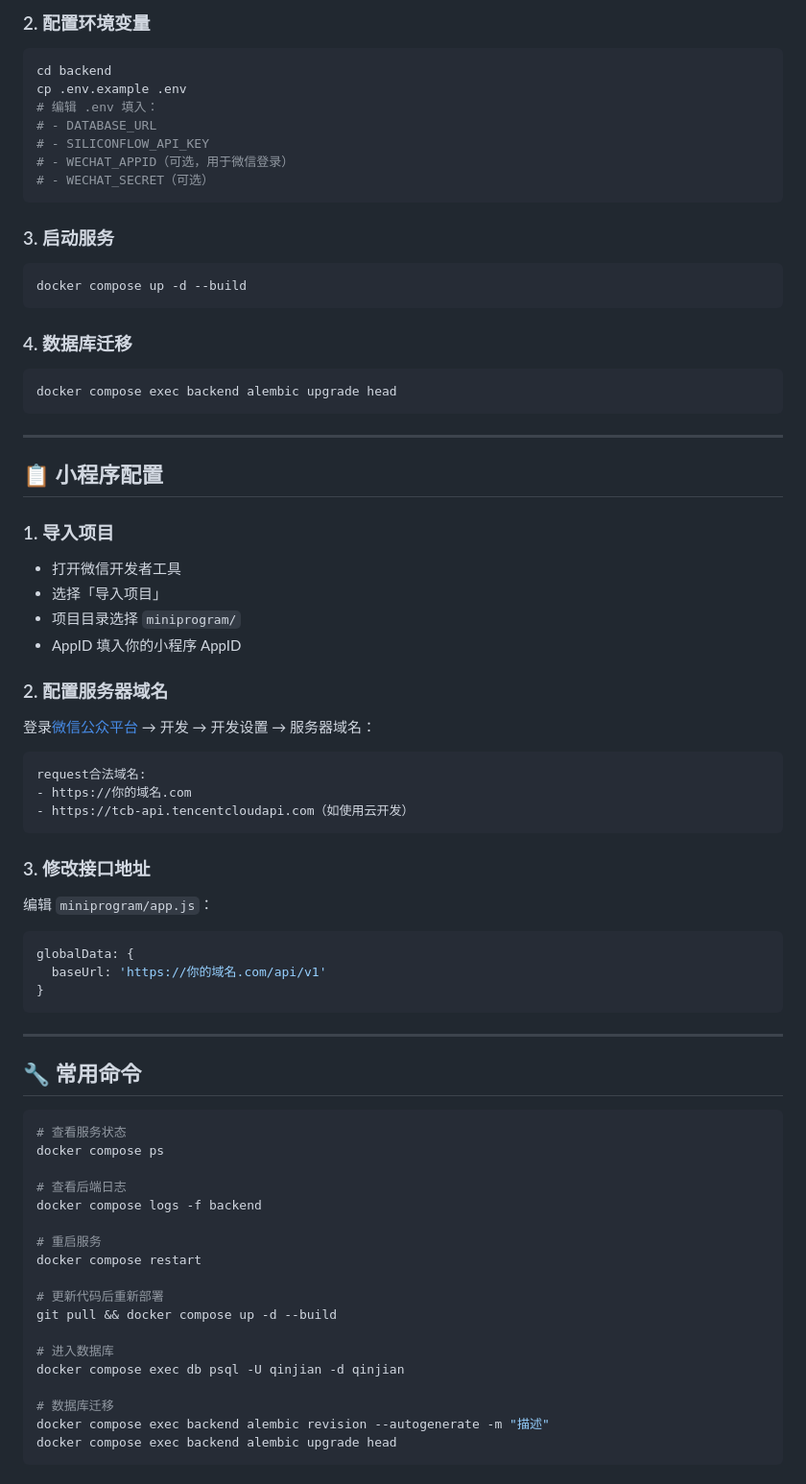
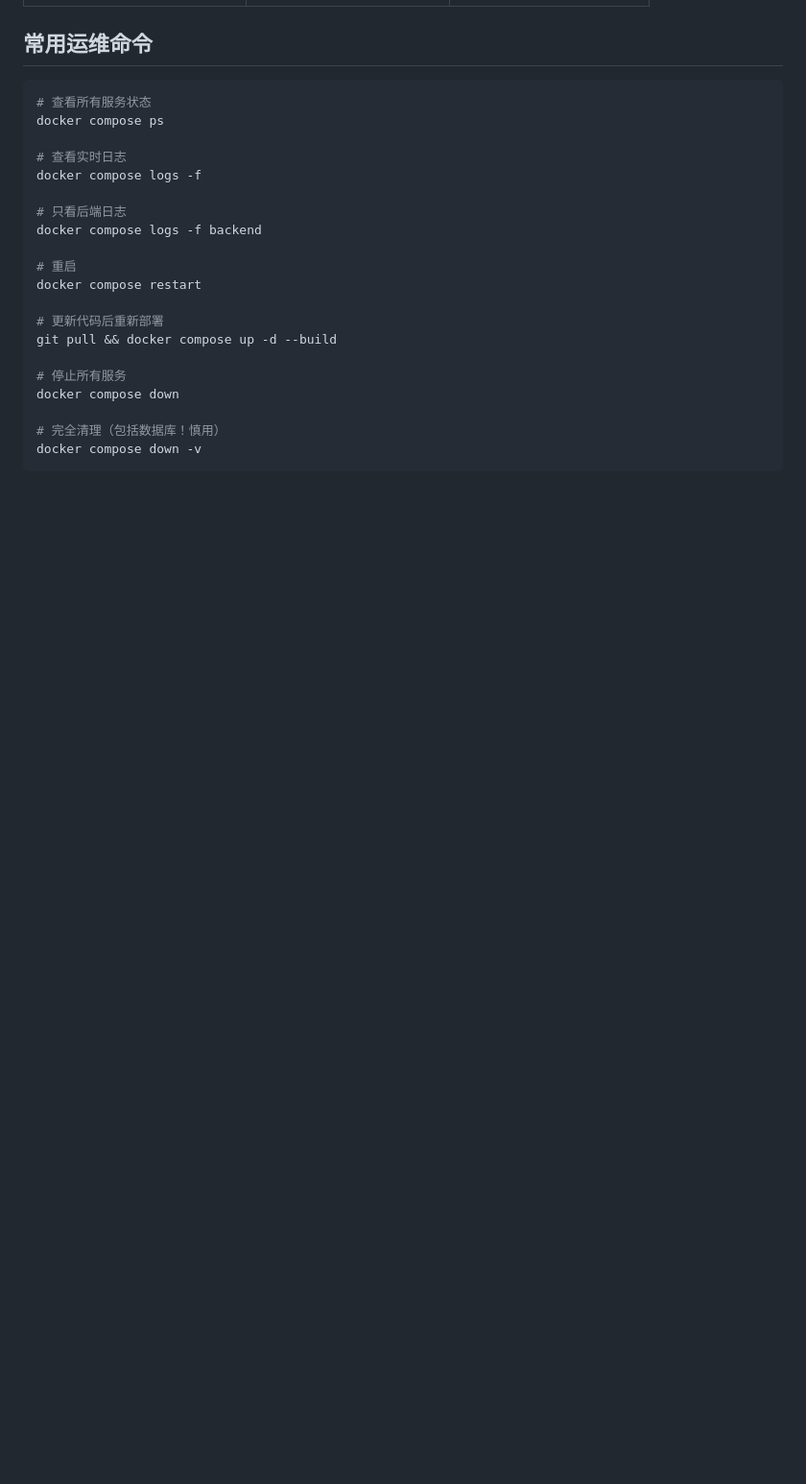
Before and after one commit to Tcim1129/qinjian, a Markdown page: README.md, the part around one of its changes. Shown at 96% size. Drawn GitHub-style; blank space fills up the shorter version.

````diff
--- a/README.md
+++ b/README.md
@@ -118,72 +124,24 @@ cd qinjian
-### 2. 配置环境变量
-```bash
-cd backend
-cp .env.example .env
-# 编辑 .env 填入：
-# - DATABASE_URL
-# - SILICONFLOW_API_KEY
-# - WECHAT_APPID（可选，用于微信登录）
-# - WECHAT_SECRET（可选）
-```
-
-### 3. 启动服务
-```bash
-docker compose up -d --build
-```
-
-### 4. 数据库迁移
-```bash
-docker compose exec backend alembic upgrade head
-```
-
----
-
-## 📋 小程序配置
-
-### 1. 导入项目
-- 打开微信开发者工具
-- 选择「导入项目」
-- 项目目录选择 `miniprogram/`
-- AppID 填入你的小程序 AppID
-
-### 2. 配置服务器域名
-登录[微信公众平台](https://mp.weixin.qq.com/) → 开发 → 开发设置 → 服务器域名：
-
-```
-request合法域名:
-- https://你的域名.com
-- https://tcb-api.tencentcloudapi.com（如使用云开发）
-```
-
-### 3. 修改接口地址
-编辑 `miniprogram/app.js`：
-```javascript
-globalData: {
-  baseUrl: 'https://你的域名.com/api/v1'
-}
-```
-
----
-
-## 🔧 常用命令
+## 常用运维命令
 
 ```bash
-# 查看服务状态
+# 查看所有服务状态
 docker compose ps
 
-# 查看后端日志
+# 查看实时日志
+docker compose logs -f
+
+# 只看后端日志
 docker compose logs -f backend
 
-# 重启服务
+# 重启
 docker compose restart
 
 # 更新代码后重新部署
 git pull && docker compose up -d --build
 
-# 进入数据库
-docker compose exec db psql -U qinjian -d qinjian
+# 停止所有服务
+docker compose down
 
-# 数据库迁移
-docker compose exec backend alembic revision --autogenerate -m "描述"
-docker compose exec backend alembic upgrade head
+# 完全清理（包括数据库！慎用）
+docker compose down -v
 ```
````
Also changed, not shown: other parts of README.md (+103 -163 lines).
